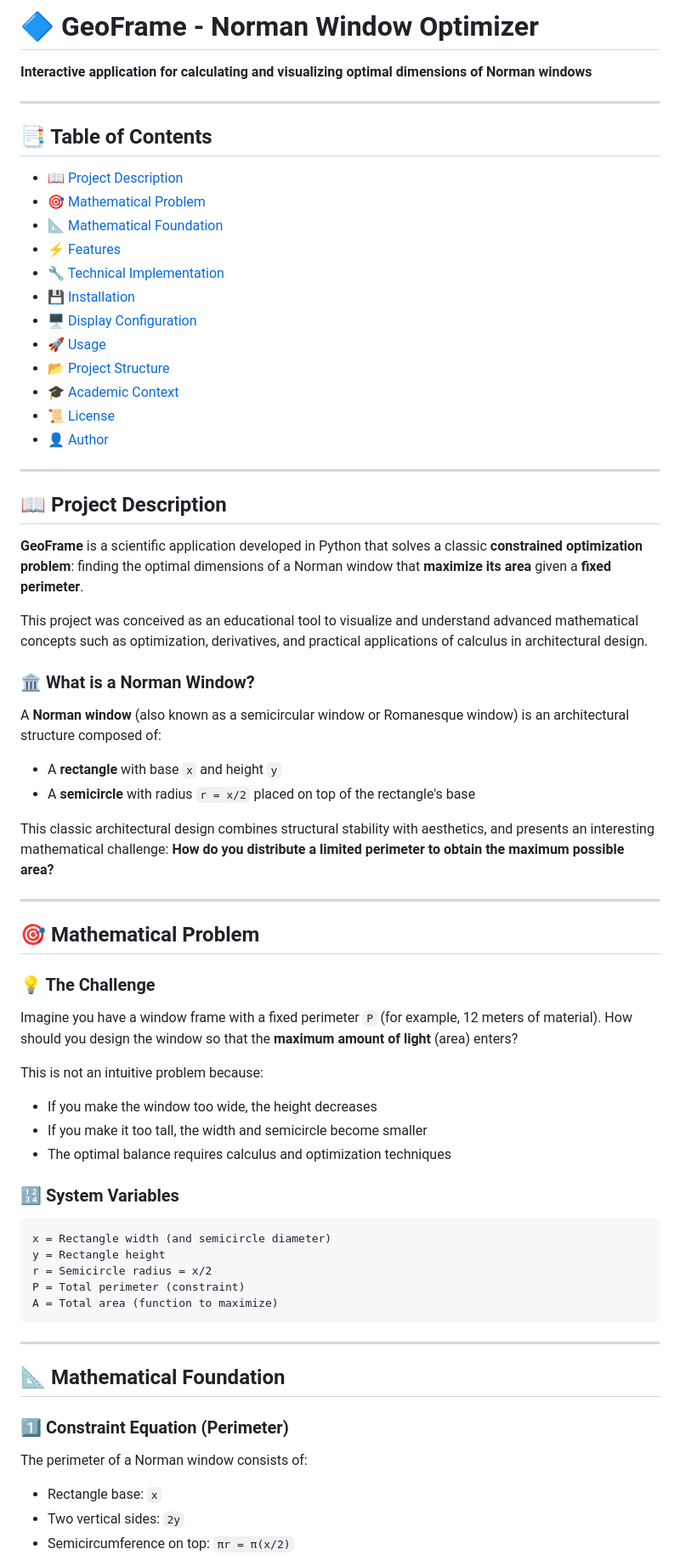
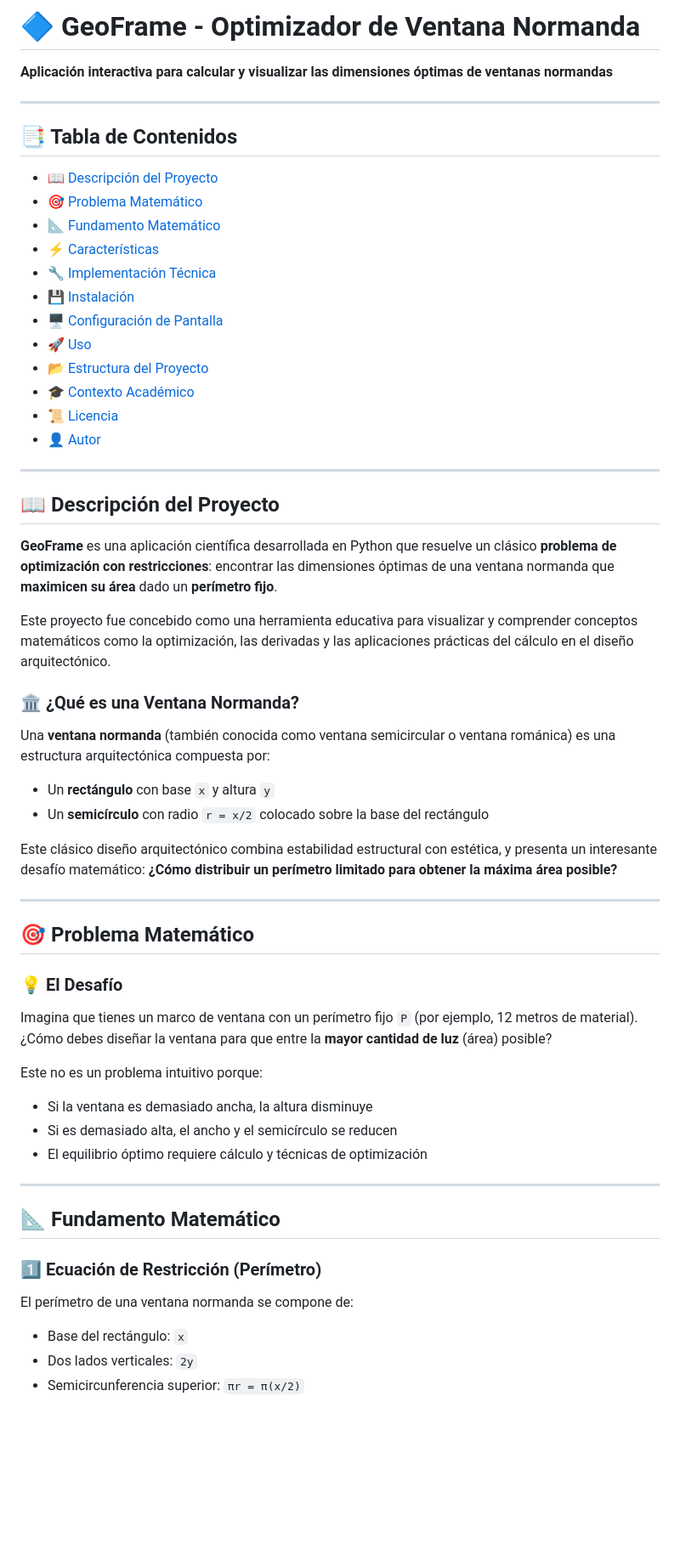
Before and after one commit to TheNarratorVIMMXX/GeoFrame, a Markdown page: README.md, the part around one of its changes. Shown at 85% size. Rendered like a GitHub page; blank space fills up the shorter version.

````diff
--- a/README.md
+++ b/README.md
@@ -1,71 +1,62 @@
-# 🔷 GeoFrame - Norman Window Optimizer
+# 🔷 GeoFrame - Optimizador de Ventana Normanda
 
-**Interactive application for calculating and visualizing optimal dimensions of Norman windows**
+**Aplicación interactiva para calcular y visualizar las dimensiones óptimas de ventanas normandas**
 
 ---
 
-## 📑 Table of Contents
+## 📑 Tabla de Contenidos
 
-- [📖 Project Description](#-project-description)
-- [🎯 Mathematical Problem](#-mathematical-problem)
-- [📐 Mathematical Foundation](#-mathematical-foundation)
-- [⚡ Features](#-features)
-- [🔧 Technical Implementation](#-technical-implementation)
-- [💾 Installation](#-installation)
-- [🖥️ Display Configuration](#️-display-configuration)
-- [🚀 Usage](#-usage)
-- [📂 Project Structure](#-project-structure)
-- [🎓 Academic Context](#-academic-context)
-- [📜 License](#-license)
-- [👤 Author](#-author)
+- [📖 Descripción del Proyecto](#-descripción-del-proyecto)
+- [🎯 Problema Matemático](#-problema-matemático)
+- [📐 Fundamento Matemático](#-fundamento-matemático)
+- [⚡ Características](#-características)
+- [🔧 Implementación Técnica](#-implementación-técnica)
+- [💾 Instalación](#-instalación)
+- [🖥️ Configuración de Pantalla](#️-configuración-de-pantalla)
+- [🚀 Uso](#-uso)
+- [📂 Estructura del Proyecto](#-estructura-del-proyecto)
+- [🎓 Contexto Académico](#-contexto-académico)
+- [📜 Licencia](#-licencia)
+- [👤 Autor](#-autor)
 
 ---
 
-## 📖 Project Description
+## 📖 Descripción del Proyecto
 
-**GeoFrame** is a scientific application developed in Python that solves a classic **constrained optimization problem**: finding the optimal dimensions of a Norman window that **maximize its area** given a **fixed perimeter**.
+**GeoFrame** es una aplicación científica desarrollada en Python que resuelve un clásico **problema de optimización con restricciones**: encontrar las dimensiones óptimas de una ventana normanda que **maximicen su área** dado un **perímetro fijo**.
 
-This project was conceived as an educational tool to visualize and understand advanced mathematical concepts such as optimization, derivatives, and practical applications of calculus in architectural design.
+Este proyecto fue concebido como una herramienta educativa para visualizar y comprender conceptos matemáticos como la optimización, las derivadas y las aplicaciones prácticas del cálculo en el diseño arquitectónico.
 
-### 🏛️ What is a Norman Window?
+### 🏛️ ¿Qué es una Ventana Normanda?
 
-A **Norman window** (also known as a semicircular window or Romanesque window) is an architectural structure composed of:
-- A **rectangle** with base `x` and height `y`
-- A **semicircle** with radius `r = x/2` placed on top of the rectangle's base
+Una **ventana normanda** (también conocida como ventana semicircular o ventana románica) es una estructura arquitectónica compuesta por:
+- Un **rectángulo** con base `x` y altura `y`
+- Un **semicírculo** con radio `r = x/2` colocado sobre la base del rectángulo
 
-This classic architectural design combines structural stability with aesthetics, and presents an interesting mathematical challenge: **How do you distribute a limited perimeter to obtain the maximum possible area?**
+Este clásico diseño arquitectónico combina estabilidad estructural con estética, y presenta un interesante desafío matemático: **¿Cómo distribuir un perímetro limitado para obtener la máxima área posible?**
 
 ---
 
-## 🎯 Mathematical Problem
+## 🎯 Problema Matemático
 
-### 💡 The Challenge
+### 💡 El Desafío
 
-Imagine you have a window frame with a fixed perimeter `P` (for example, 12 meters of material). How should you design the window so that the **maximum amount of light** (area) enters?
+Imagina que tienes un marco de ventana con un perímetro fijo `P` (por ejemplo, 12 metros de material). ¿Cómo debes diseñar la ventana para que entre la **mayor cantidad de luz** (área) posible?
 
-This is not an intuitive problem because:
-- If you make the window too wide, the height decreases
-- If you make it too tall, the width and semicircle become smaller
-- The optimal balance requires calculus and optimization techniques
+Este no es un problema intuitivo porque:
+- Si la ventana es demasiado ancha, la altura disminuye
+- Si es demasiado alta, el ancho y el semicírculo se reducen
+- El equilibrio óptimo requiere cálculo y técnicas de optimización
 
-### 🔢 System Variables
-
-```
-x = Rectangle width (and semicircle diameter)
-y = Rectangle height
-r = Semicircle radius = x/2
-P = Total perimeter (constraint)
-A = Total area (function to maximize)
-```
 
 ---
 
-## 📐 Mathematical Foundation
+## 📐 Fundamento Matemático
 
-### 1️⃣ Constraint Equation (Perimeter)
+### 1️⃣ Ecuación de Restricción (Perímetro)
 
-The perimeter of a Norman window consists of:
-- Rectangle base: `x`
-- Two vertical sides: `2y`
-- Semicircumference on top: `πr = π(x/2)`
+El perímetro de una ventana normanda se compone de:
+- Base del rectángulo: `x`
+- Dos lados verticales: `2y`
+- Semicircunferencia superior: `πr = π(x/2)`
 
````
Also changed, not shown: other parts of README.md (+154 -234 lines).
